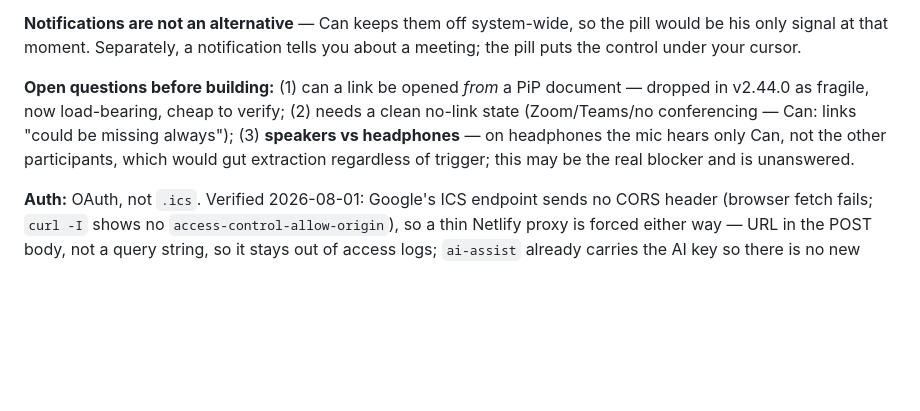
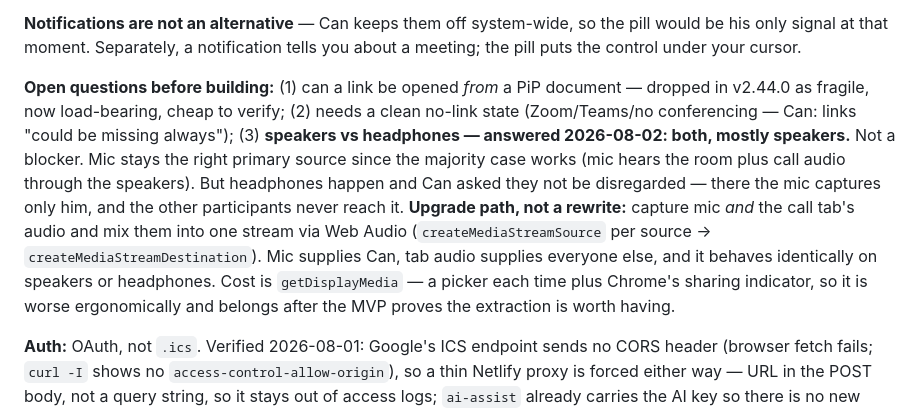
Before and after one commit to fixingman/TODAY, a Markdown page: memory/Backlog.md, the part around the change. Drawn GitHub-style; blank space fills up the shorter version.

Commit message:
docs: speakers-vs-headphones answered — mic stays primary, mixed capture is the upgrade

```diff
--- a/memory/Backlog.md
+++ b/memory/Backlog.md
@@ -93,7 +93,7 @@
 
 **Notifications are not an alternative** — Can keeps them off system-wide, so the pill would be his only signal at that moment. Separately, a notification tells you about a meeting; the pill puts the control under your cursor.
 
-**Open questions before building:** (1) can a link be opened *from* a PiP document — dropped in v2.44.0 as fragile, now load-bearing, cheap to verify; (2) needs a clean no-link state (Zoom/Teams/no conferencing — Can: links "could be missing always"); (3) **speakers vs headphones** — on headphones the mic hears only Can, not the other participants, which would gut extraction regardless of trigger; this may be the real blocker and is unanswered.
+**Open questions before building:** (1) can a link be opened *from* a PiP document — dropped in v2.44.0 as fragile, now load-bearing, cheap to verify; (2) needs a clean no-link state (Zoom/Teams/no conferencing — Can: links "could be missing always"); (3) **speakers vs headphones — answered 2026-08-02: both, mostly speakers.** Not a blocker. Mic stays the right primary source since the majority case works (mic hears the room plus call audio through the speakers). But headphones happen and Can asked they not be disregarded — there the mic captures only him, and the other participants never reach it. **Upgrade path, not a rewrite:** capture mic *and* the call tab's audio and mix them into one stream via Web Audio (`createMediaStreamSource` per source → `createMediaStreamDestination`). Mic supplies Can, tab audio supplies everyone else, and it behaves identically on speakers or headphones. Cost is `getDisplayMedia` — a picker each time plus Chrome's sharing indicator, so it is worse ergonomically and belongs after the MVP proves the extraction is worth having.
 
 **Auth:** OAuth, not `.ics`. Verified 2026-08-01: Google's ICS endpoint sends no CORS header (browser fetch fails; `curl -I` shows no `access-control-allow-origin`), so a thin Netlify proxy is forced either way — URL in the POST body, not a query string, so it stays out of access logs; `ai-assist` already carries the AI key so there is no new trust boundary. The deciding factor for OAuth is attendees, which ICS will not reliably give. Cost: calendar read is a *sensitive* scope, so an unverified personal app sits in testing mode with refresh tokens expiring every 7 days.
 
```
